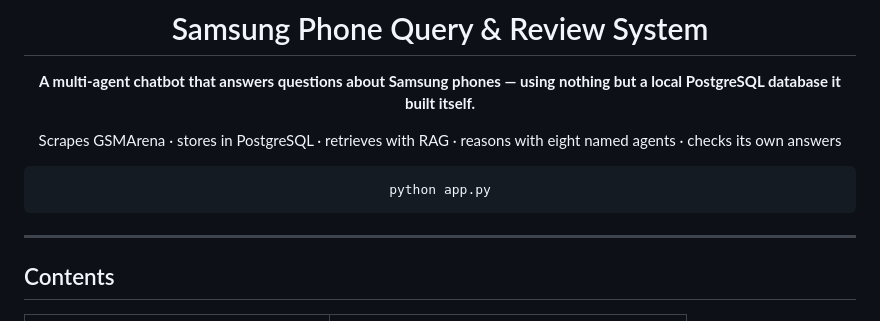
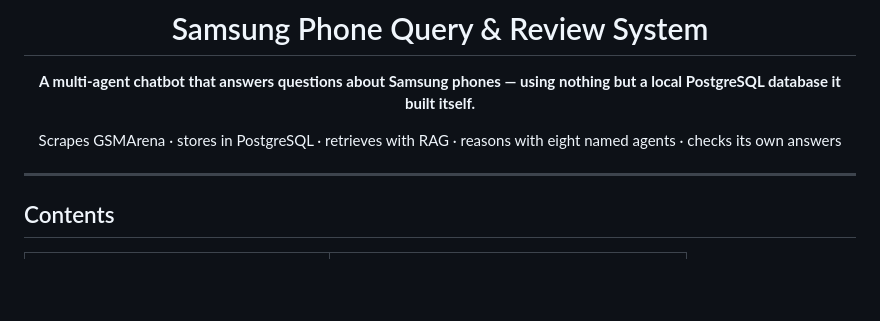
Before and after one commit to Luimas007/python_task, a Markdown page: README.md, the part around the change. Drawn GitHub-style; blank space fills up the shorter version.

````diff
--- a/README.md
+++ b/README.md
@@ -8,9 +8,7 @@ using nothing but a local PostgreSQL database it built itself.**
 Scrapes GSMArena · stores in PostgreSQL · retrieves with RAG ·
 reasons with eight named agents · checks its own answers
 
-```bash
-python app.py
-```
+
 
 </div>
 
````
